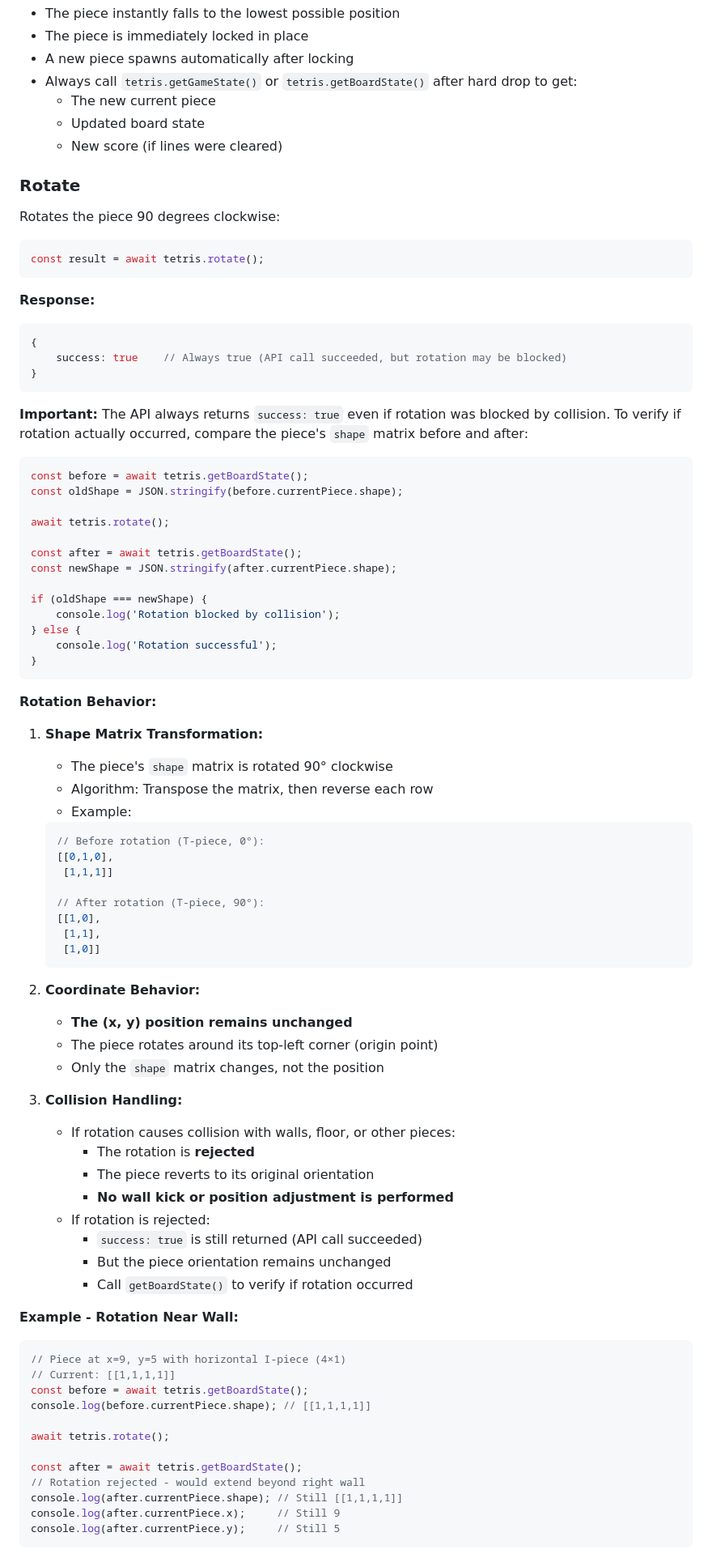
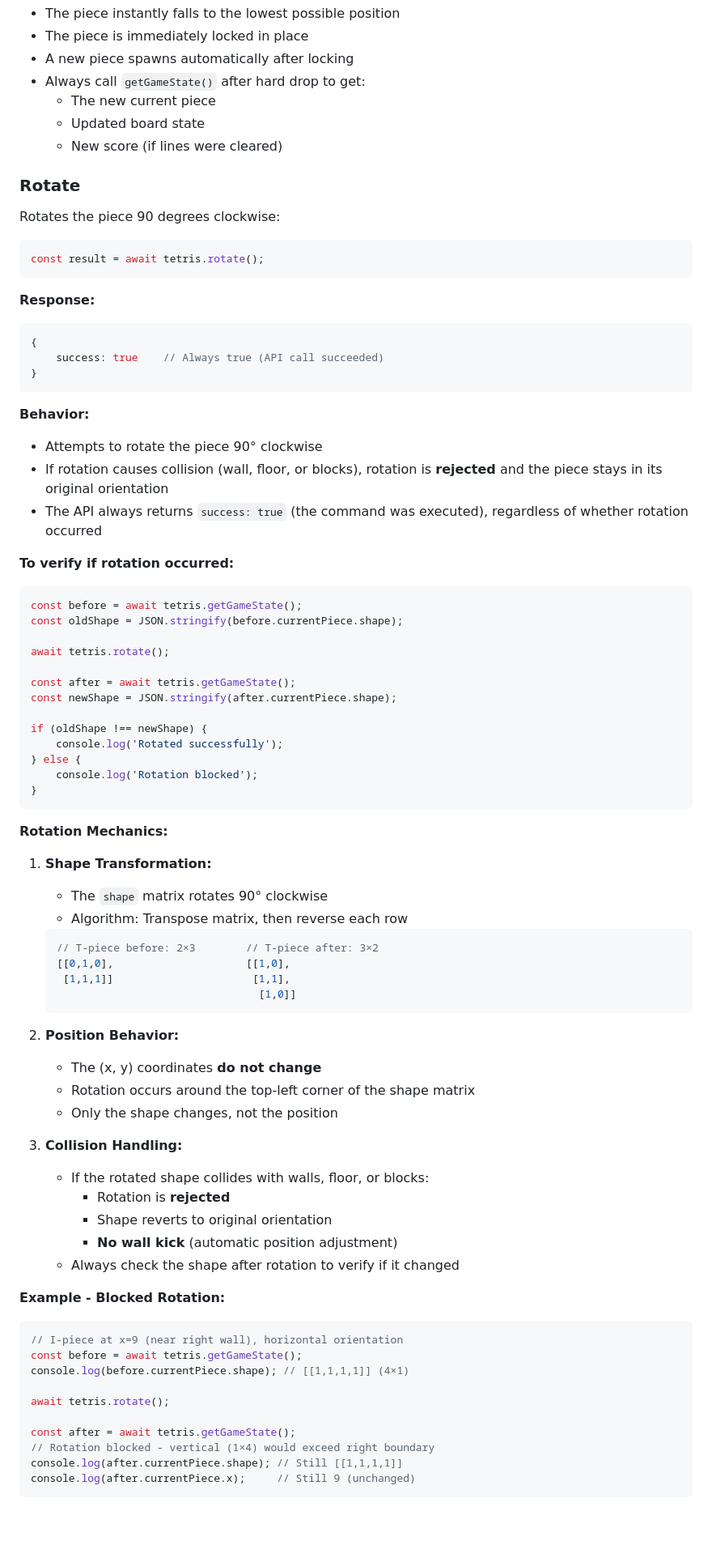
Before and after one commit to aihackson2026-workshop/game-tetris, a Markdown page: API_DOCUMENTATION.md, the part around one of its changes. Shown at 81% size. Drawn GitHub-style; blank space fills up the shorter version.

````diff
--- a/API_DOCUMENTATION.md
+++ b/API_DOCUMENTATION.md
@@ -319,7 +336,7 @@ const result = await tetris.hardDrop();
 - The piece instantly falls to the lowest possible position
 - The piece is immediately locked in place
 - A new piece spawns automatically after locking
-- Always call `tetris.getGameState()` or `tetris.getBoardState()` after hard drop to get:
+- Always call `getGameState()` after hard drop to get:
   - The new current piece
   - Updated board state
   - New score (if lines were cleared)
@@ -335,73 +352,68 @@ const result = await tetris.rotate();
 **Response:**
 ```javascript
 {
-    success: true    // Always true (API call succeeded, but rotation may be blocked)
+    success: true    // Always true (API call succeeded)
 }
 ```
 
-**Important:** The API always returns `success: true` even if rotation was blocked by collision. To verify if rotation actually occurred, compare the piece's `shape` matrix before and after:
+**Behavior:**
+- Attempts to rotate the piece 90° clockwise
+- If rotation causes collision (wall, floor, or blocks), rotation is **rejected** and the piece stays in its original orientation
+- The API always returns `success: true` (the command was executed), regardless of whether rotation occurred
+
+**To verify if rotation occurred:**
 
 ```javascript
-const before = await tetris.getBoardState();
+const before = await tetris.getGameState();
 const oldShape = JSON.stringify(before.currentPiece.shape);
 
 await tetris.rotate();
 
-const after = await tetris.getBoardState();
+const after = await tetris.getGameState();
 const newShape = JSON.stringify(after.currentPiece.shape);
 
-if (oldShape === newShape) {
-    console.log('Rotation blocked by collision');
+if (oldShape !== newShape) {
+    console.log('Rotated successfully');
 } else {
-    console.log('Rotation successful');
+    console.log('Rotation blocked');
 }
 ```
 
-**Rotation Behavior:**
+**Rotation Mechanics:**
 
-1. **Shape Matrix Transformation:**
-   - The piece's `shape` matrix is rotated 90° clockwise
-   - Algorithm: Transpose the matrix, then reverse each row
-   - Example:
+1. **Shape Transformation:**
+   - The `shape` matrix rotates 90° clockwise
+   - Algorithm: Transpose matrix, then reverse each row
    ```javascript
-   // Before rotation (T-piece, 0°):
-   [[0,1,0],
-    [1,1,1]]
-
-   // After rotation (T-piece, 90°):
-   [[1,0],
-    [1,1],
-    [1,0]]
+   // T-piece before: 2×3        // T-piece after: 3×2
+   [[0,1,0],                     [[1,0],
+    [1,1,1]]                      [1,1],
+                                   [1,0]]
    ```
 
-2. **Coordinate Behavior:**
-   - **The (x, y) position remains unchanged**
-   - The piece rotates around its top-left corner (origin point)
-   - Only the `shape` matrix changes, not the position
+2. **Position Behavior:**
+   - The (x, y) coordinates **do not change**
+   - Rotation occurs around the top-left corner of the shape matrix
+   - Only the shape changes, not the position
 
 3. **Collision Handling:**
-   - If rotation causes collision with walls, floor, or other pieces:
-     - The rotation is **rejected**
-     - The piece reverts to its original orientation
-     - **No wall kick or position adjustment is performed**
-   - If rotation is rejected:
-     - `success: true` is still returned (API call succeeded)
-     - But the piece orientation remains unchanged
-     - Call `getBoardState()` to verify if rotation occurred
+   - If the rotated shape collides with walls, floor, or blocks:
+     - Rotation is **rejected**
+     - Shape reverts to original orientation
+     - **No wall kick** (automatic position adjustment)
+   - Always check the shape after rotation to verify if it changed
 
-**Example - Rotation Near Wall:**
+**Example - Blocked Rotation:**
 ```javascript
-// Piece at x=9, y=5 with horizontal I-piece (4×1)
-// Current: [[1,1,1,1]]
-const before = await tetris.getBoardState();
-console.log(before.currentPiece.shape); // [[1,1,1,1]]
+// I-piece at x=9 (near right wall), horizontal orientation
+const before = await tetris.getGameState();
+console.log(before.currentPiece.shape); // [[1,1,1,1]] (4×1)
 
 await tetris.rotate();
 
-const after = await tetris.getBoardState();
-// Rotation rejected - would extend beyond right wall
+const after = await tetris.getGameState();
+// Rotation blocked - vertical (1×4) would exceed right boundary
 console.log(after.currentPiece.shape); // Still [[1,1,1,1]]
-console.log(after.currentPiece.x);     // Still 9
-console.log(after.currentPiece.y);     // Still 5
+console.log(after.currentPiece.x);     // Still 9 (unchanged)
 ```
 
````
Also changed, not shown: other parts of API_DOCUMENTATION.md (+112 -72 lines).
